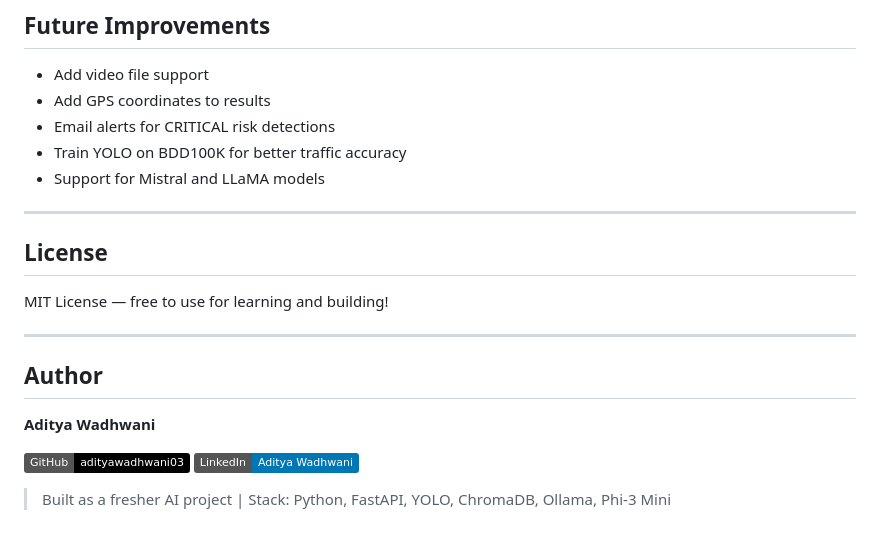
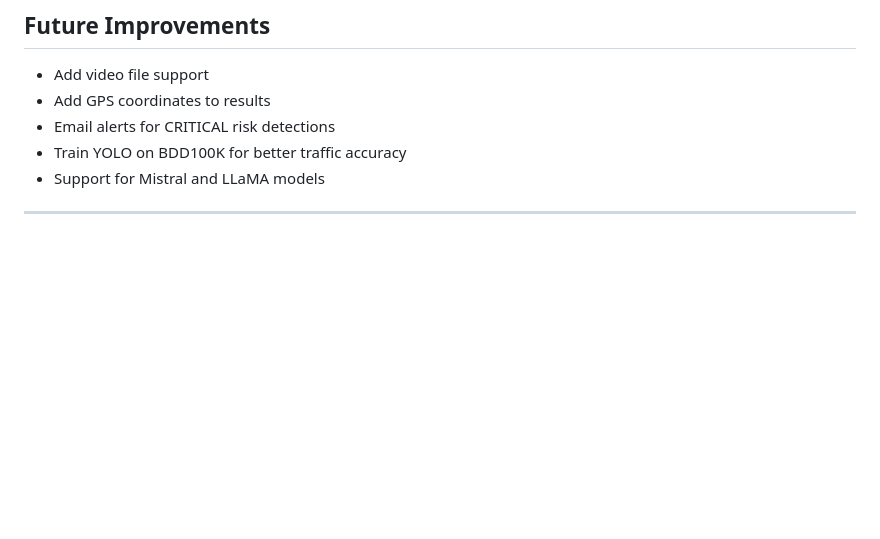
Before and after one commit to adityawadhwani03/TrafficAgent-AI, a Markdown page: README.md, the part around the change. Drawn GitHub-style; badges without logos; blank space fills up the shorter version.

```diff
--- a/README.md
+++ b/README.md
@@ -225,18 +225,3 @@ You get a public link like `https://abc123.ngrok-free.app` that anyone can open!
 - Support for Mistral and LLaMA models
 
 ---
-
-## License
-
-MIT License — free to use for learning and building!
-
----
-
-## Author
-
-**Aditya Wadhwani**
-
-[![GitHub](https://img.shields.io/badge/GitHub-adityawadhwani03-black?logo=github)](https://github.com/adityawadhwani03)
-[![LinkedIn](https://img.shields.io/badge/LinkedIn-Aditya%20Wadhwani-0077B5?logo=linkedin)](https://linkedin.com/in/adityawadhwani03)
-
-> Built as a fresher AI project | Stack: Python, FastAPI, YOLO, ChromaDB, Ollama, Phi-3 Mini
```
